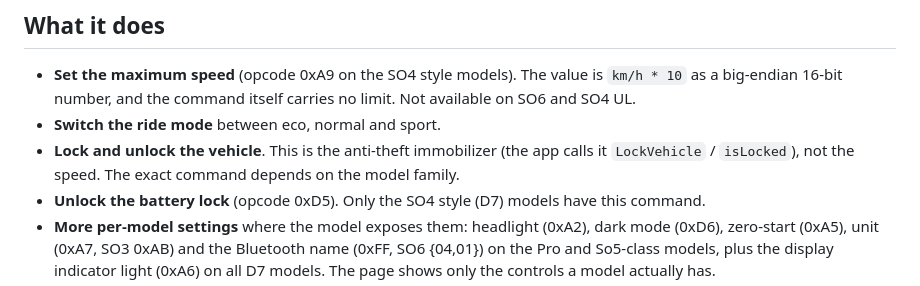
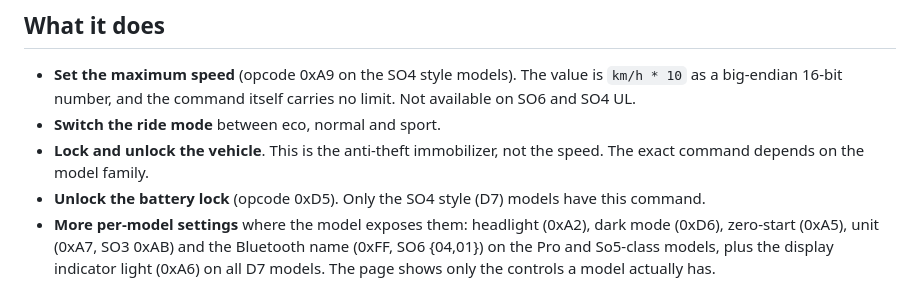
Before and after one commit to Laufbursche42/sf-unlock, a Markdown page: README.md, the part around the change. GitHub-like rendering.

```diff
--- a/README.md
+++ b/README.md
@@ -57,8 +57,8 @@ page hides the controls a model does not support and shows a clear note instead.
 - **Set the maximum speed** (opcode 0xA9 on the SO4 style models). The value is `km/h * 10` as a
   big-endian 16-bit number, and the command itself carries no limit. Not available on SO6 and SO4 UL.
 - **Switch the ride mode** between eco, normal and sport.
-- **Lock and unlock the vehicle**. This is the anti-theft immobilizer (the app calls it
-  `LockVehicle` / `isLocked`), not the speed. The exact command depends on the model family.
+- **Lock and unlock the vehicle**. This is the anti-theft immobilizer, not the speed. The exact
+  command depends on the model family.
 - **Unlock the battery lock** (opcode 0xD5). Only the SO4 style (D7) models have this command.
 - **More per-model settings** where the model exposes them: headlight (0xA2), dark mode (0xD6),
   zero-start (0xA5), unit (0xA7, SO3 0xAB) and the Bluetooth name (0xFF, SO6 {04,01}) on the Pro and
```
Also changed, not shown: GUIDE.de.md (+26 -13 lines), GUIDE.en.md (+23 -14 lines).
